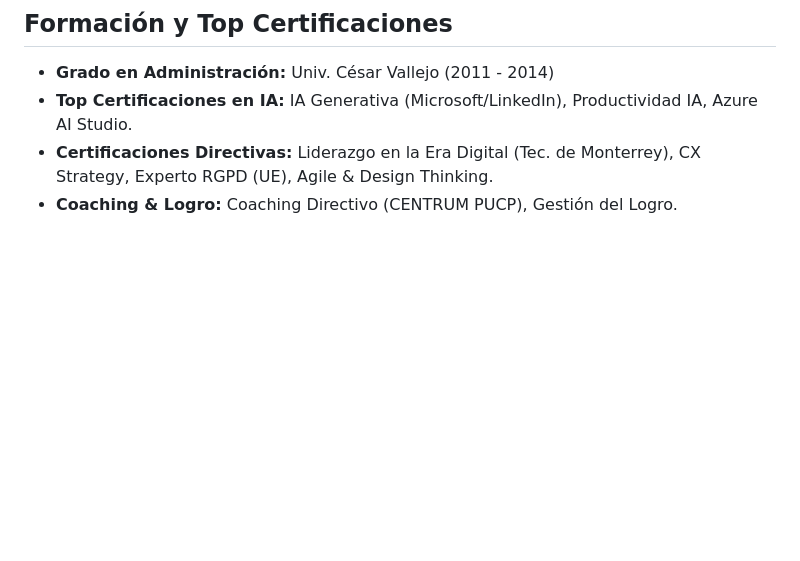
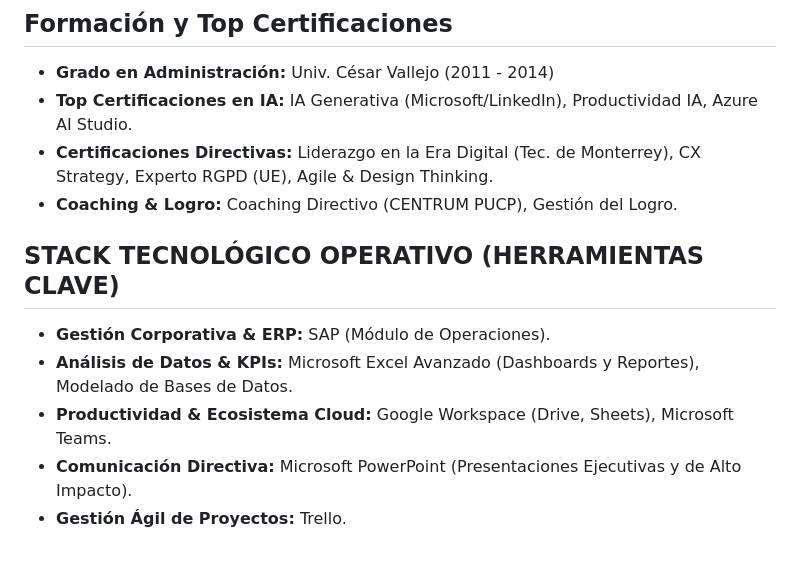
Before and after one commit to hjalmarmeza/jobs, a Markdown page: data/master_cv.md, the part around the change. Drawn GitHub-style; blank space fills up the shorter version.

Commit message:
feat: add tech stack and tools to master CV

```diff
--- a/data/master_cv.md
+++ b/data/master_cv.md
@@ -43,3 +43,10 @@ Desarrollo de una arquitectura de software diversificada con más de 25 proyecto
 - **Top Certificaciones en IA:** IA Generativa (Microsoft/LinkedIn), Productividad IA, Azure AI Studio.
 - **Certificaciones Directivas:** Liderazgo en la Era Digital (Tec. de Monterrey), CX Strategy, Experto RGPD (UE), Agile & Design Thinking.
 - **Coaching & Logro:** Coaching Directivo (CENTRUM PUCP), Gestión del Logro.
+
+## STACK TECNOLÓGICO OPERATIVO (HERRAMIENTAS CLAVE)
+- **Gestión Corporativa & ERP:** SAP (Módulo de Operaciones).
+- **Análisis de Datos & KPIs:** Microsoft Excel Avanzado (Dashboards y Reportes), Modelado de Bases de Datos.
+- **Productividad & Ecosistema Cloud:** Google Workspace (Drive, Sheets), Microsoft Teams.
+- **Comunicación Directiva:** Microsoft PowerPoint (Presentaciones Ejecutivas y de Alto Impacto).
+- **Gestión Ágil de Proyectos:** Trello.
```
